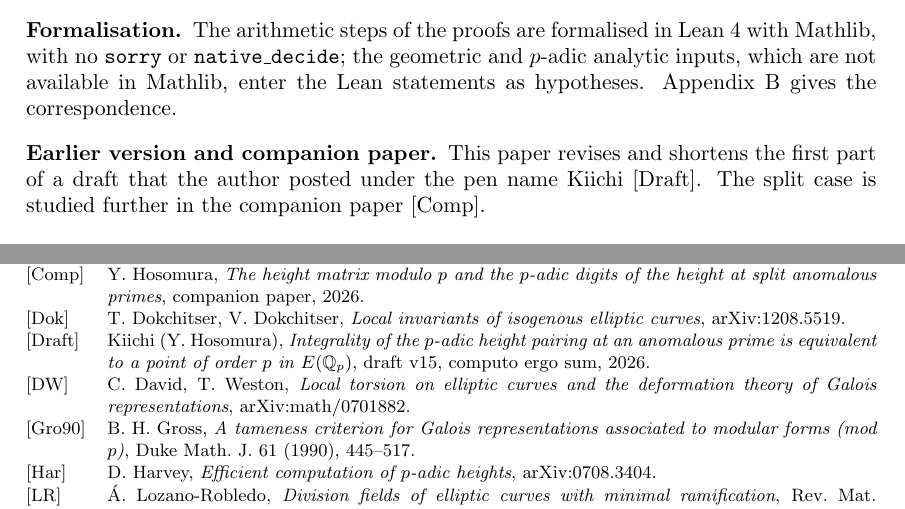
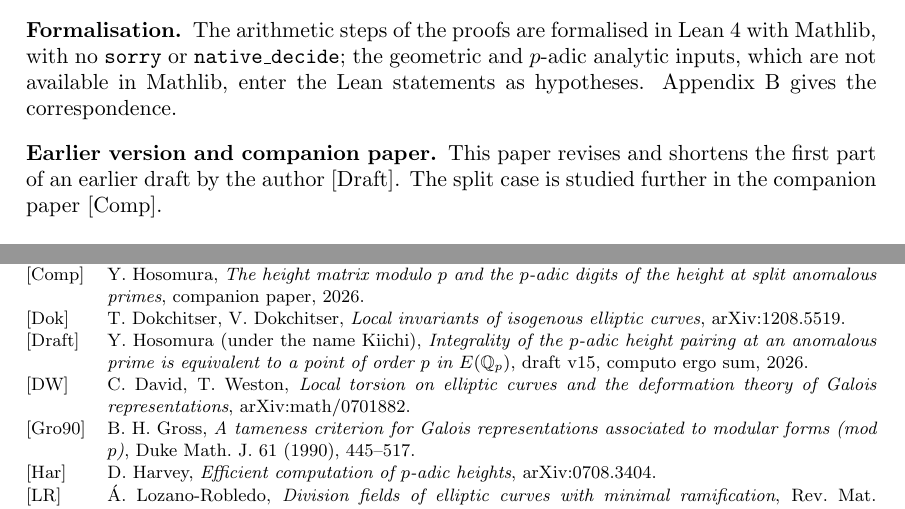
Before and after one commit to yoshikazuhosomura-sys/padic-height-anomalous, a LaTeX paper (papers/paper1-integrality/paper.tex): two parts of pages 2 and 9 of 10, joined at a grey line, cut so that both start at the same text. Compiled offline with pdfLaTeX.

Commit message:
Cite the earlier draft in standard form; keep the pen name in the bibliography only

```diff
--- a/papers/paper1-integrality/paper.tex
+++ b/papers/paper1-integrality/paper.tex
@@ -89,7 +89,7 @@ David and Weston showed that an elliptic curve over $\Q$ has, on average, only f
 The arithmetic steps of the proofs are formalised in Lean~4 with Mathlib, with no \texttt{sorry} or \texttt{native\_decide}; the geometric and $p$-adic analytic inputs, which are not available in Mathlib, enter the Lean statements as hypotheses. Appendix~\ref{app:lean} gives the correspondence.
 
 \subsection*{Earlier version and companion paper}
-This paper revises and shortens the first part of a draft that the author posted under the pen name Kiichi \cite{Draft}. The split case is studied further in the companion paper \cite{Comp}.
+This paper revises and shortens the first part of an earlier draft by the author \cite{Draft}. The split case is studied further in the companion paper \cite{Comp}.
 
 \section{Notation and normalisation}\label{sec:notation}
 
@@ -433,7 +433,7 @@ This research was carried out with the assistance of Claude Code (Anthropic). Th
 \bibitem[BMS]{BMS} J.~S. Balakrishnan, J.~S. M\"uller, W.~A. Stein, \emph{A $p$-adic analogue of the conjecture of Birch and Swinnerton-Dyer for modular abelian varieties}, Math. Comp.
 \bibitem[Comp]{Comp} Y.~Hosomura, \emph{The height matrix modulo $p$ and the $p$-adic digits of the height at split anomalous primes}, companion paper, 2026.
 \bibitem[Dok]{Dok} T.~Dokchitser, V.~Dokchitser, \emph{Local invariants of isogenous elliptic curves}, arXiv:1208.5519.
-\bibitem[Draft]{Draft} Kiichi (Y.~Hosomura), \emph{Integrality of the $p$-adic height pairing at an anomalous prime is equivalent to a point of order $p$ in $E(\Qp)$}, draft v15, computo ergo sum, 2026.
+\bibitem[Draft]{Draft} Y.~Hosomura (under the name Kiichi), \emph{Integrality of the $p$-adic height pairing at an anomalous prime is equivalent to a point of order $p$ in $E(\Qp)$}, draft v15, computo ergo sum, 2026.
 \bibitem[DW]{DW} C.~David, T.~Weston, \emph{Local torsion on elliptic curves and the deformation theory of Galois representations}, arXiv:math/0701882.
 \bibitem[Gro90]{Gro90} B.~H. Gross, \emph{A tameness criterion for Galois representations associated to modular forms (mod $p$)}, Duke Math. J. 61 (1990), 445--517.
 \bibitem[Har]{Har} D.~Harvey, \emph{Efficient computation of $p$-adic heights}, arXiv:0708.3404.
```
Also changed, not shown: papers/paper2-digits/paper.tex (+2 -2 lines), papers/paper1-integrality/paper.pdf, papers/paper2-digits/paper.pdf.
